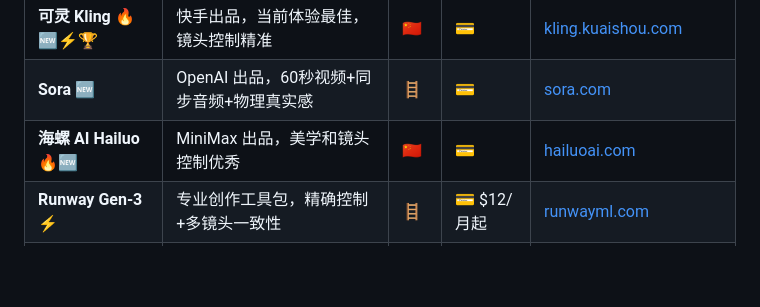
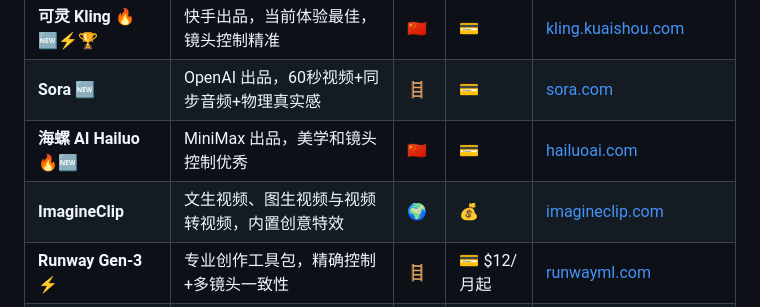
Before and after one commit to Digidai/awesome-AI, a Markdown page: README.md, the part around the change. Rendered like a GitHub page; blank space fills up the shorter version.

Commit message:
Add ImagineClip to AI video tools

```diff
--- a/README.md
+++ b/README.md
@@ -310,6 +310,7 @@
 | **可灵 Kling** 🔥🆕⚡🏆   | 快手出品，当前体验最佳，镜头控制精准         | 🇨🇳 | 💳        | [kling.kuaishou.com](https://kling.kuaishou.com/)                |
 | **Sora** 🆕            | OpenAI 出品，60秒视频+同步音频+物理真实感 | 🪜   | 💳        | [sora.com](https://sora.com/)                                    |
 | **海螺 AI Hailuo** 🔥🆕  | MiniMax 出品，美学和镜头控制优秀       | 🇨🇳 | 💳        | [hailuoai.com](https://hailuoai.com/)                            |
+| **ImagineClip**        | 文生视频、图生视频与视频转视频，内置创意特效 | 🌍   | 💰        | [imagineclip.com](https://imagineclip.com/video-effects)         |
 | **Runway Gen-3** ⚡     | 专业创作工具包，精确控制+多镜头一致性        | 🪜   | 💳 $12/月起 | [runwayml.com][runwayml-com]                                     |
 | **Pika Labs** 🔥       | 性价比之王，特效功能强大               | 🪜   | 💳 $8/月起  | [pika.art](https://pika.art/)                                    |
 | **Luma Dream Machine** | 高质量视频生成，物理模拟真实             | 🪜   | 💳        | [lumalabs.ai/dream-machine](https://lumalabs.ai/dream-machine)   |
```
